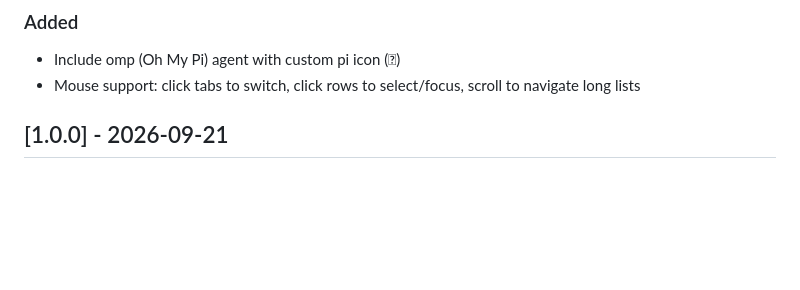
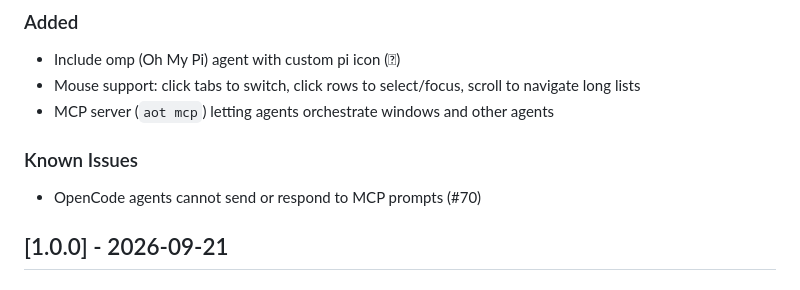
Before and after one commit to paulodiovani/agents-on-tmux, a Markdown page: CHANGELOG.md, the part around the change. Rendered like a GitHub page; blank space fills up the shorter version.

Commit message:
Add MCP server and OpenCode known issue to the changelog

```diff
--- a/CHANGELOG.md
+++ b/CHANGELOG.md
@@ -10,6 +10,10 @@ and this project adheres to [Semantic Versioning](https://semver.org/spec/v2.0.0
 ### Added
 - Include omp (Oh My Pi) agent with custom pi icon (󰏿)
 - Mouse support: click tabs to switch, click rows to select/focus, scroll to navigate long lists
+- MCP server (`aot mcp`) letting agents orchestrate windows and other agents
+
+### Known Issues
+- OpenCode agents cannot send or respond to MCP prompts (#70)
 
 ## [1.0.0] - 2026-09-21
 
```
